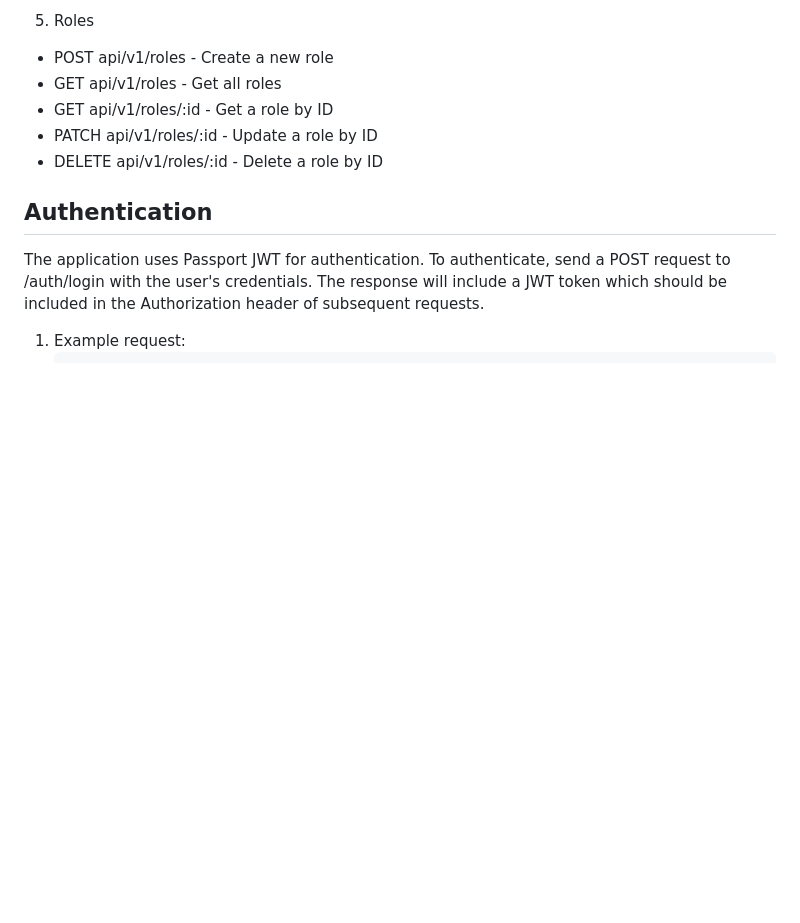
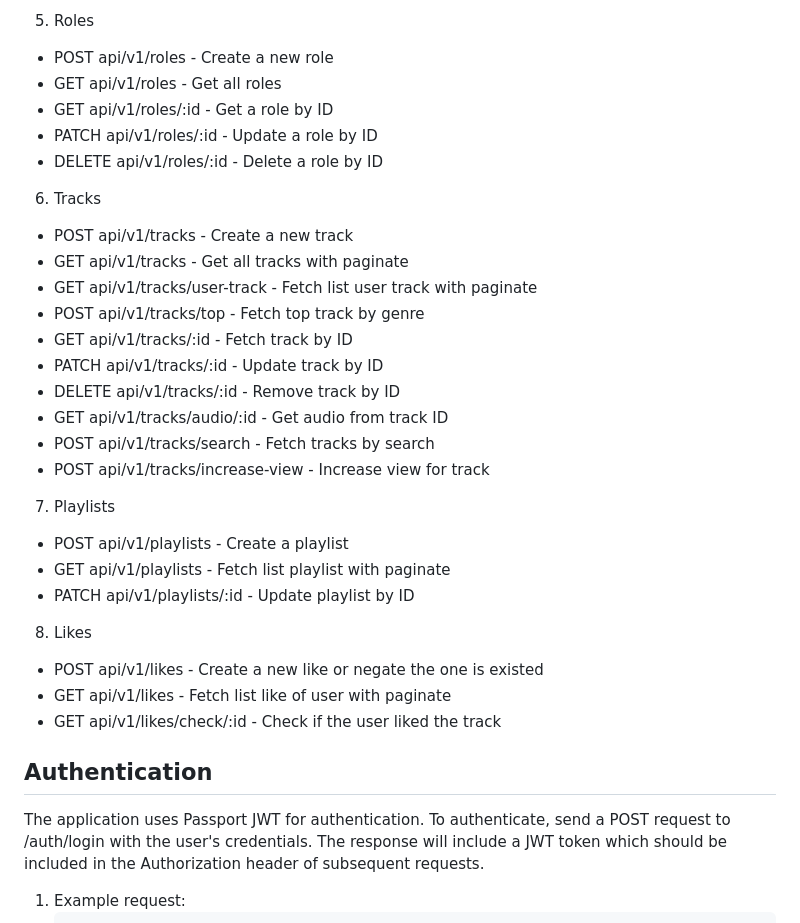
Before and after one commit to TranDatk/BE-NestJS-SoundCloudClone, a Markdown page: README.md, the part around the change printed below. Drawn GitHub-style; blank space fills up the shorter version.

```diff
--- a/README.md
+++ b/README.md
@@ -91,6 +147,28 @@ This project is a User Management API built with NestJS. It includes user CRUD o
 * PATCH api/v1/roles/:id - Update a role by ID
 * DELETE api/v1/roles/:id - Delete a role by ID
 
+6. Tracks
+* POST api/v1/tracks - Create a new track
+* GET api/v1/tracks - Get all tracks with paginate
+* GET api/v1/tracks/user-track - Fetch list user track with paginate
+* POST api/v1/tracks/top - Fetch top track by genre
+* GET api/v1/tracks/:id - Fetch track by ID
+* PATCH api/v1/tracks/:id - Update track by ID
+* DELETE api/v1/tracks/:id - Remove track by ID
+* GET api/v1/tracks/audio/:id - Get audio from track ID
+* POST api/v1/tracks/search - Fetch tracks by search
+* POST api/v1/tracks/increase-view - Increase view for track
+
+7. Playlists
+* POST api/v1/playlists - Create a playlist
+* GET api/v1/playlists - Fetch list playlist with paginate
+* PATCH api/v1/playlists/:id - Update playlist by ID
+
+8. Likes
+* POST api/v1/likes - Create a new like or negate the one is existed
+* GET api/v1/likes - Fetch list like of user with paginate
+* GET api/v1/likes/check/:id - Check if the user liked the track
+
 ## Authentication
 The application uses Passport JWT for authentication. To authenticate, send a POST request to /auth/login with the user's credentials. The response will include a JWT token which should be included in the Authorization header of subsequent requests.
 1. Example request:
```
Also changed, not shown: other parts of README.md (+61 -13 lines).
